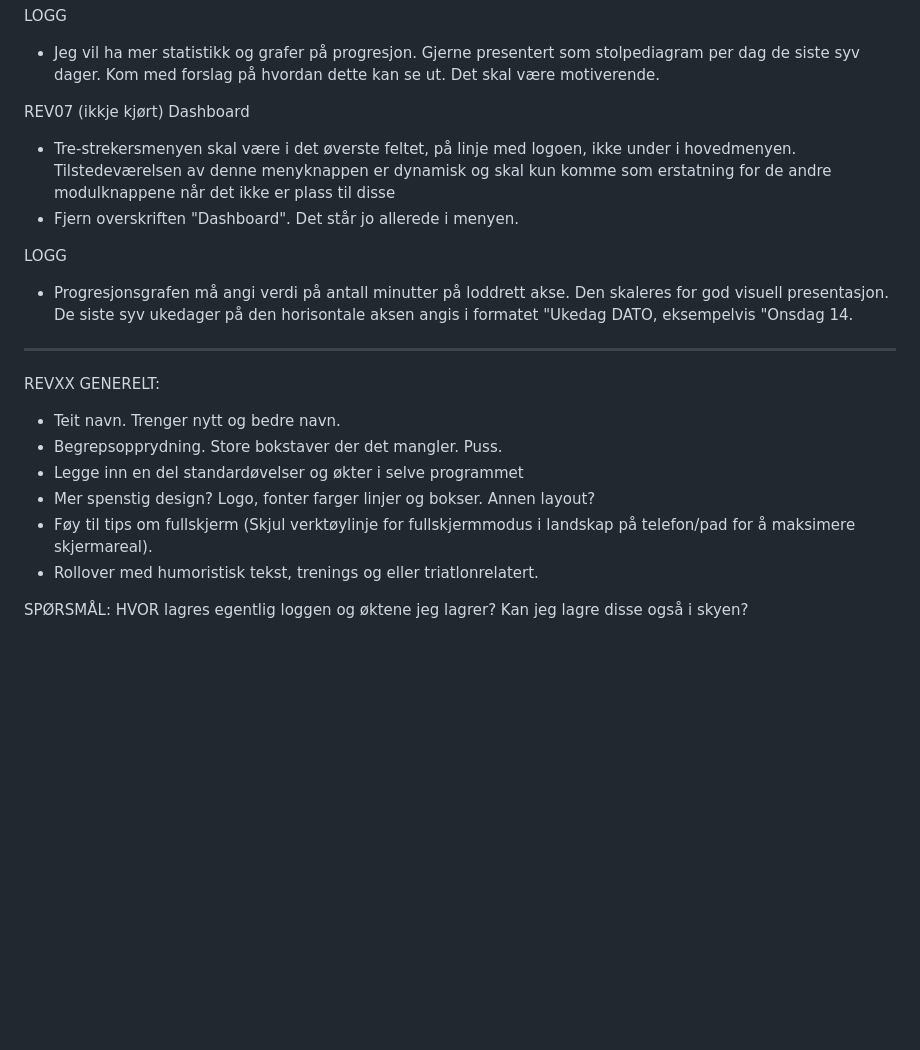
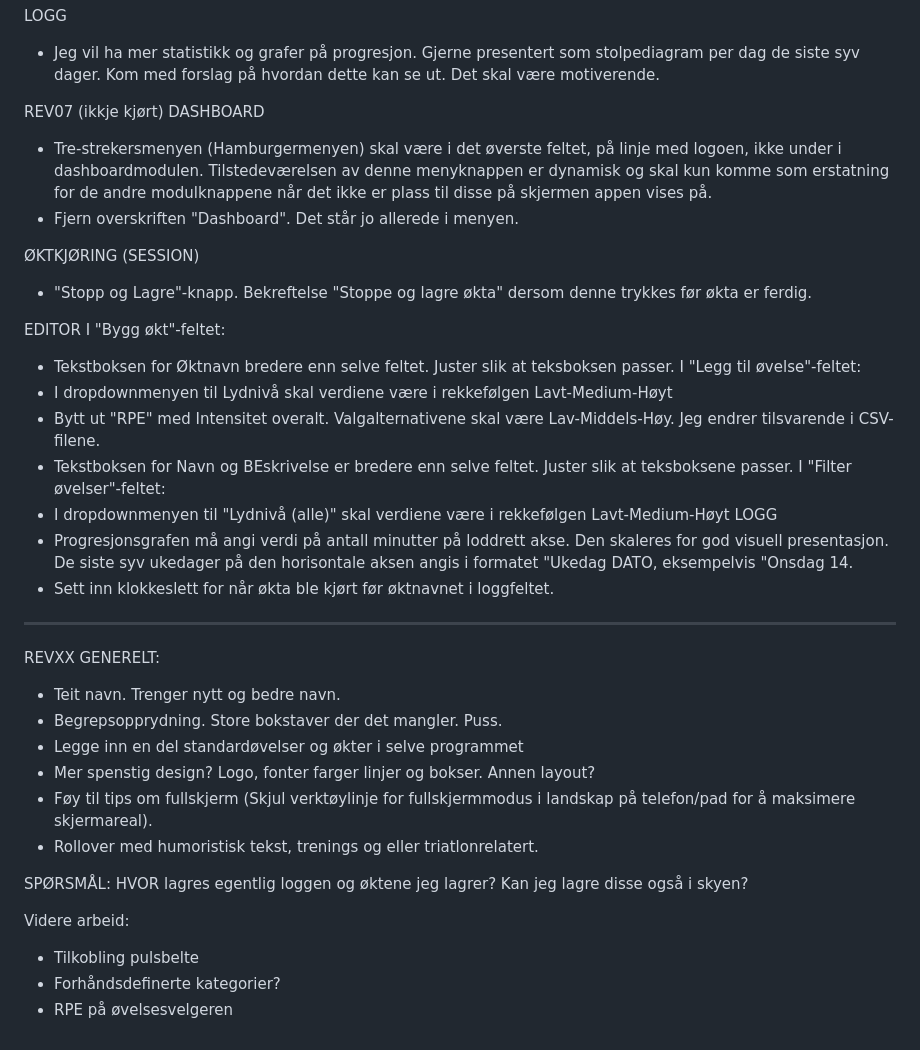
Before and after one commit to hallvarfjell/styrketrening-app, a Markdown page: CHANGELOG.md, the part around the change. Rendered like a GitHub page; blank space fills up the shorter version.

Commit message:
Revise CHANGELOG with feature requests and updates
Updated the changelog with various feature requests and adjustments for the dashboard, session management, and editor fields. Added details on dropdown menu order and text adjustments.

```diff
--- a/CHANGELOG.md
+++ b/CHANGELOG.md
@@ -119,12 +119,25 @@ LOGG
 - Jeg vil ha mer statistikk og grafer på progresjon. Gjerne presentert som stolpediagram per dag de siste syv dager. Kom med forslag på hvordan dette kan se ut. Det skal være motiverende.
 
 REV07 (ikkje kjørt)
-Dashboard
-- Tre-strekersmenyen skal være i det øverste feltet, på linje med logoen, ikke under i hovedmenyen. Tilstedeværelsen av denne menyknappen er dynamisk og skal kun komme som erstatning for de andre modulknappene når det ikke er plass til disse
+DASHBOARD
+- Tre-strekersmenyen (Hamburgermenyen) skal være i det øverste feltet, på linje med logoen, ikke under i dashboardmodulen. Tilstedeværelsen av denne menyknappen er dynamisk og skal kun komme som erstatning for de andre modulknappene når det ikke er plass til disse på skjermen appen vises på.
 - Fjern overskriften "Dashboard". Det står jo allerede i menyen.
 
+ØKTKJØRING (SESSION)
+- "Stopp og Lagre"-knapp. Bekreftelse "Stoppe og lagre økta" dersom denne trykkes før økta er ferdig.
+
+EDITOR
+I "Bygg økt"-feltet:
+-   Tekstboksen for Øktnavn bredere enn selve feltet. Juster slik at teksboksen passer.
+I "Legg til øvelse"-feltet:
+- I dropdownmenyen til Lydnivå skal verdiene være i rekkefølgen Lavt-Medium-Høyt
+- Bytt ut "RPE" med Intensitet overalt. Valgalternativene skal være Lav-Middels-Høy. Jeg endrer tilsvarende i CSV-filene.
+- Tekstboksen for Navn og BEskrivelse er bredere enn selve feltet. Juster slik at teksboksene passer.
+I "Filter øvelser"-feltet:
+- I dropdownmenyen til "Lydnivå (alle)" skal verdiene være i rekkefølgen Lavt-Medium-Høyt
 LOGG
 - Progresjonsgrafen må angi verdi på antall minutter på loddrett akse. Den skaleres for god visuell presentasjon. De siste syv ukedager på den horisontale aksen angis i formatet "Ukedag DATO, eksempelvis "Onsdag 14.
+- Sett inn klokkeslett for når økta ble kjørt før øktnavnet i loggfeltet.
 
 -------------------------
 REVXX
@@ -138,3 +151,8 @@ GENERELT:
 
 
 SPØRSMÅL: HVOR lagres egentlig loggen og øktene jeg lagrer? Kan jeg lagre disse også i skyen?
+
+Videre arbeid:
+- Tilkobling pulsbelte
+- Forhåndsdefinerte kategorier?
+- RPE på øvelsesvelgeren
```
